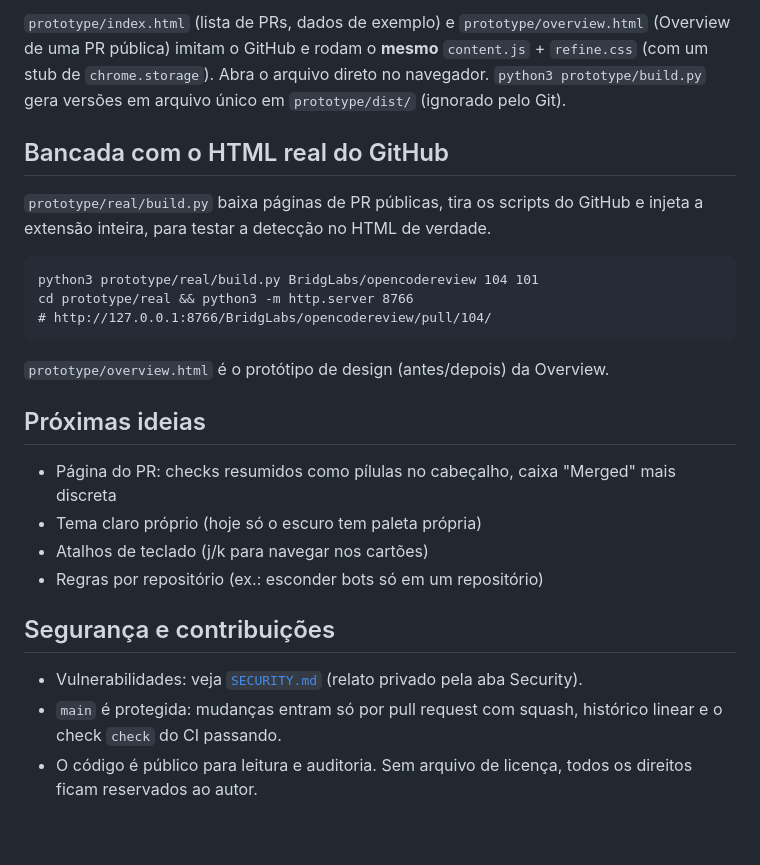
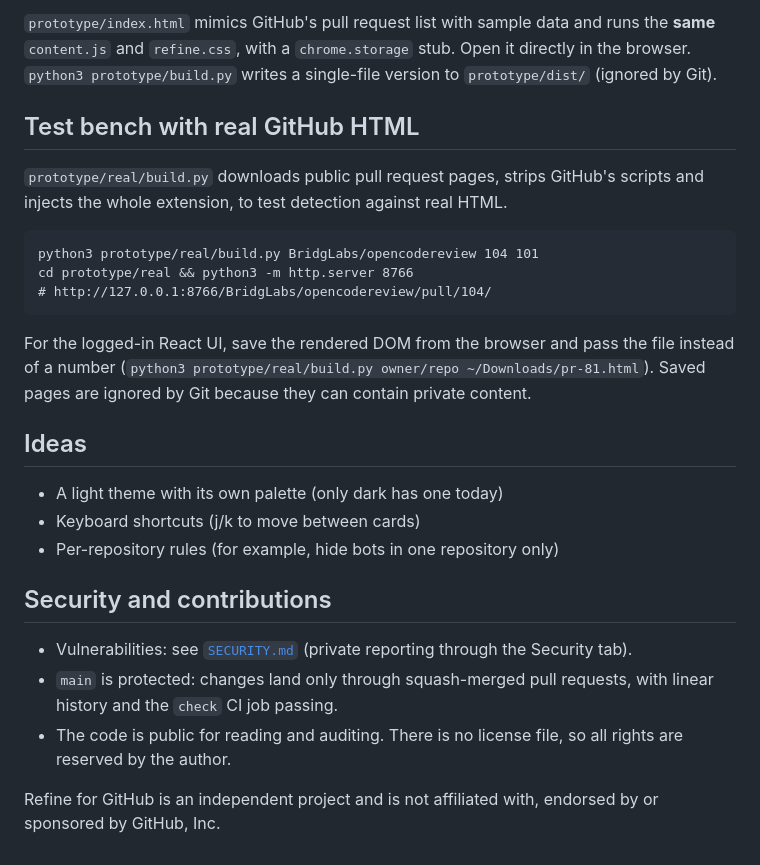
Before and after one commit to bpinheiroms/refine-for-github, a Markdown page: README.md, the part around one of its changes. Rendered like a GitHub page.

````diff
--- a/README.md
+++ b/README.md
@@ -58,9 +56,9 @@ refine.css ◀───────────── só mira em data-gr-* ◀
 
-`prototype/index.html` (lista de PRs, dados de exemplo) e `prototype/overview.html` (Overview de uma PR pública) imitam o GitHub e rodam o **mesmo** `content.js` + `refine.css` (com um stub de `chrome.storage`). Abra o arquivo direto no navegador. `python3 prototype/build.py` gera versões em arquivo único em `prototype/dist/` (ignorado pelo Git).
+`prototype/index.html` mimics GitHub's pull request list with sample data and runs the **same** `content.js` and `refine.css`, with a `chrome.storage` stub. Open it directly in the browser. `python3 prototype/build.py` writes a single-file version to `prototype/dist/` (ignored by Git).
 
-## Bancada com o HTML real do GitHub
+## Test bench with real GitHub HTML
 
-`prototype/real/build.py` baixa páginas de PR públicas, tira os scripts do GitHub e injeta a extensão inteira, para testar a detecção no HTML de verdade.
+`prototype/real/build.py` downloads public pull request pages, strips GitHub's scripts and injects the whole extension, to test detection against real HTML.
 
 ```
 python3 prototype/real/build.py BridgLabs/opencodereview 104 101
@@ -68,17 +66,18 @@ cd prototype/real && python3 -m http.server 8766
 # http://127.0.0.1:8766/BridgLabs/opencodereview/pull/104/
 ```
 
-`prototype/overview.html` é o protótipo de design (antes/depois) da Overview.
+For the logged-in React UI, save the rendered DOM from the browser and pass the file instead of a number (`python3 prototype/real/build.py owner/repo ~/Downloads/pr-81.html`). Saved pages are ignored by Git because they can contain private content.
 
-## Próximas ideias
+## Ideas
 
-- Página do PR: checks resumidos como pílulas no cabeçalho, caixa "Merged" mais discreta
-- Tema claro próprio (hoje só o escuro tem paleta própria)
-- Atalhos de teclado (j/k para navegar nos cartões)
-- Regras por repositório (ex.: esconder bots só em um repositório)
+- A light theme with its own palette (only dark has one today)
+- Keyboard shortcuts (j/k to move between cards)
+- Per-repository rules (for example, hide bots in one repository only)
 
-## Segurança e contribuições
+## Security and contributions
 
-- Vulnerabilidades: veja [`SECURITY.md`](SECURITY.md) (relato privado pela aba Security).
-- `main` é protegida: mudanças entram só por pull request com squash, histórico linear e o check `check` do CI passando.
-- O código é público para leitura e auditoria. Sem arquivo de licença, todos os direitos ficam reservados ao autor.
+- Vulnerabilities: see [`SECURITY.md`](SECURITY.md) (private reporting through the Security tab).
+- `main` is protected: changes land only through squash-merged pull requests, with linear history and the `check` CI job passing.
+- The code is public for reading and auditing. There is no license file, so all rights are reserved by the author.
+
+Refine for GitHub is an independent project and is not affiliated with, endorsed by or sponsored by GitHub, Inc.
````
Also changed, not shown: other parts of README.md (+36 -38 lines), store/illustration.png (added), 13 other files.
